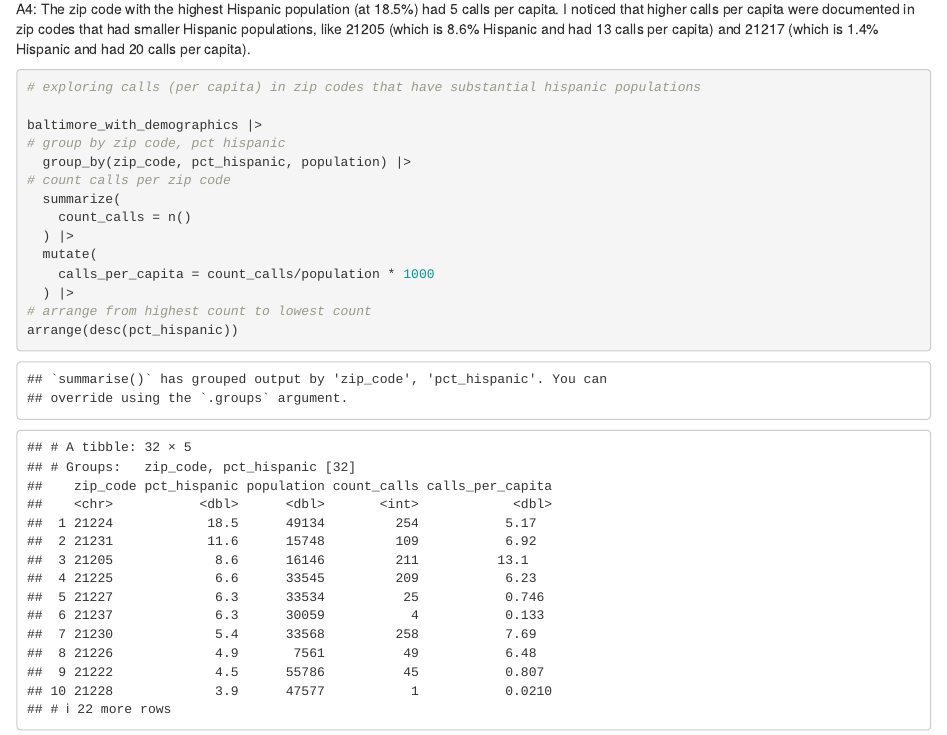
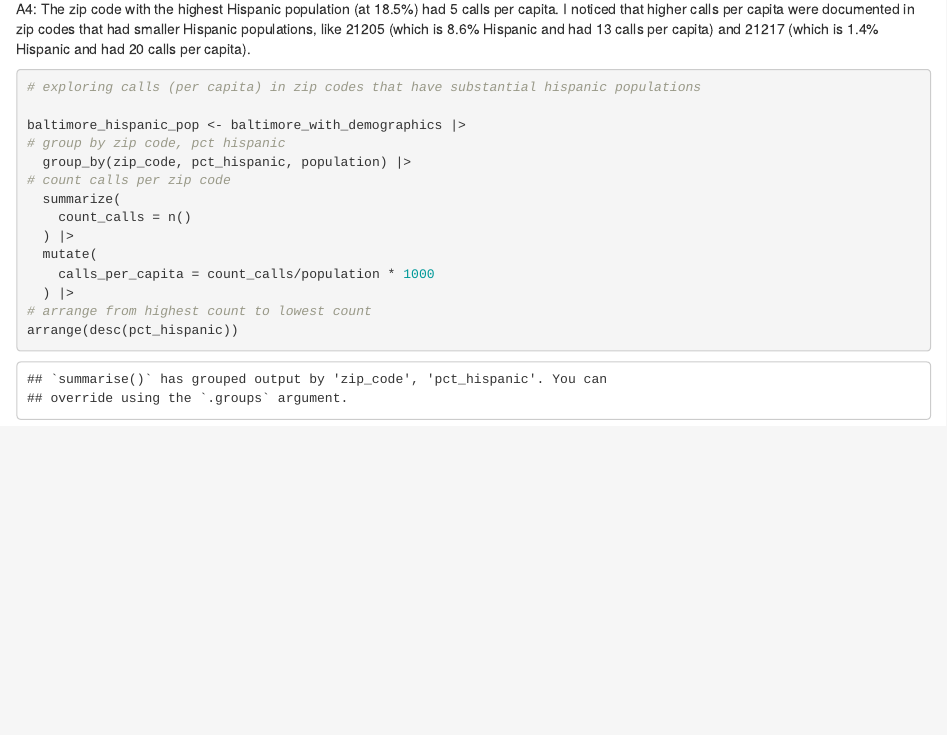
Before and after one commit to nmjour/jour472, an R Markdown document (labs/lab_06/lab_06.rmd): the page in a window 1100 px wide, from 7540 px down. Rendered offline with R 4.5, knitr and Pandoc, with nearby package versions; column names are cleaned by a stand-in for the janitor package.

Commit message:
push lab 06

````diff
--- a/labs/lab_06/lab_06.rmd
+++ b/labs/lab_06/lab_06.rmd
@@ -178,7 +178,7 @@ A4: The zip code with the highest Hispanic population (at 18.5%) had 5 calls per
 ```{r}
 # exploring calls (per capita) in zip codes that have substantial hispanic populations
 
-baltimore_with_demographics |>
+baltimore_hispanic_pop <- baltimore_with_demographics |>
 # group by zip code, pct hispanic
   group_by(zip_code, pct_hispanic, population) |>
 # count calls per zip code
````
